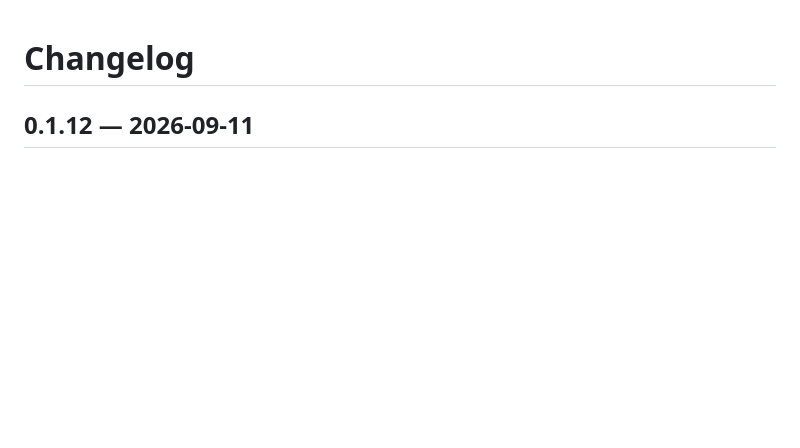
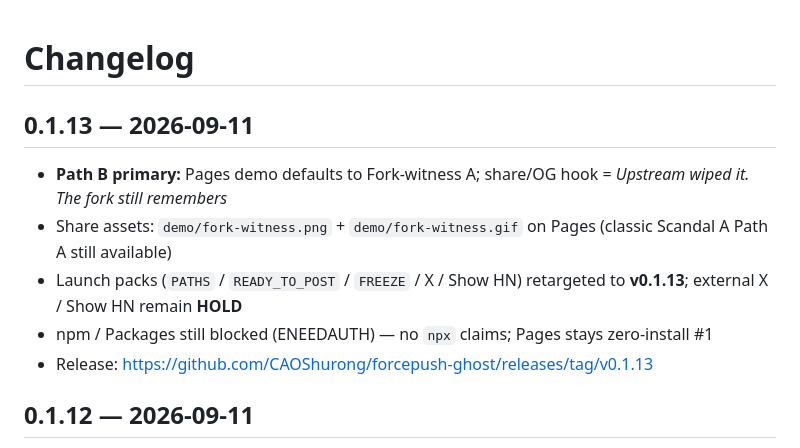
Before and after one commit to CAOShurong/forcepush-ghost, a Markdown page: CHANGELOG.md, the part around the change. Drawn GitHub-style; blank space fills up the shorter version.

Commit message:
docs(changelog): add 0.1.13 Path B primary notes
Tag/Release already shipped; fill the missing CHANGELOG entry so Dist/Viral packs match tip.

```diff
--- a/CHANGELOG.md
+++ b/CHANGELOG.md
@@ -1,4 +1,12 @@
 # Changelog
+
+## 0.1.13 — 2026-09-11
+
+- **Path B primary:** Pages demo defaults to Fork-witness A; share/OG hook = *Upstream wiped it. The fork still remembers*
+- Share assets: `demo/fork-witness.png` + `demo/fork-witness.gif` on Pages (classic Scandal A Path A still available)
+- Launch packs (`PATHS` / `READY_TO_POST` / `FREEZE` / X / Show HN) retargeted to **v0.1.13**; external X / Show HN remain **HOLD**
+- npm / Packages still blocked (ENEEDAUTH) — no `npx` claims; Pages stays zero-install #1
+- Release: https://github.com/CAOShurong/forcepush-ghost/releases/tag/v0.1.13
 
 ## 0.1.12 — 2026-09-11
 
```
